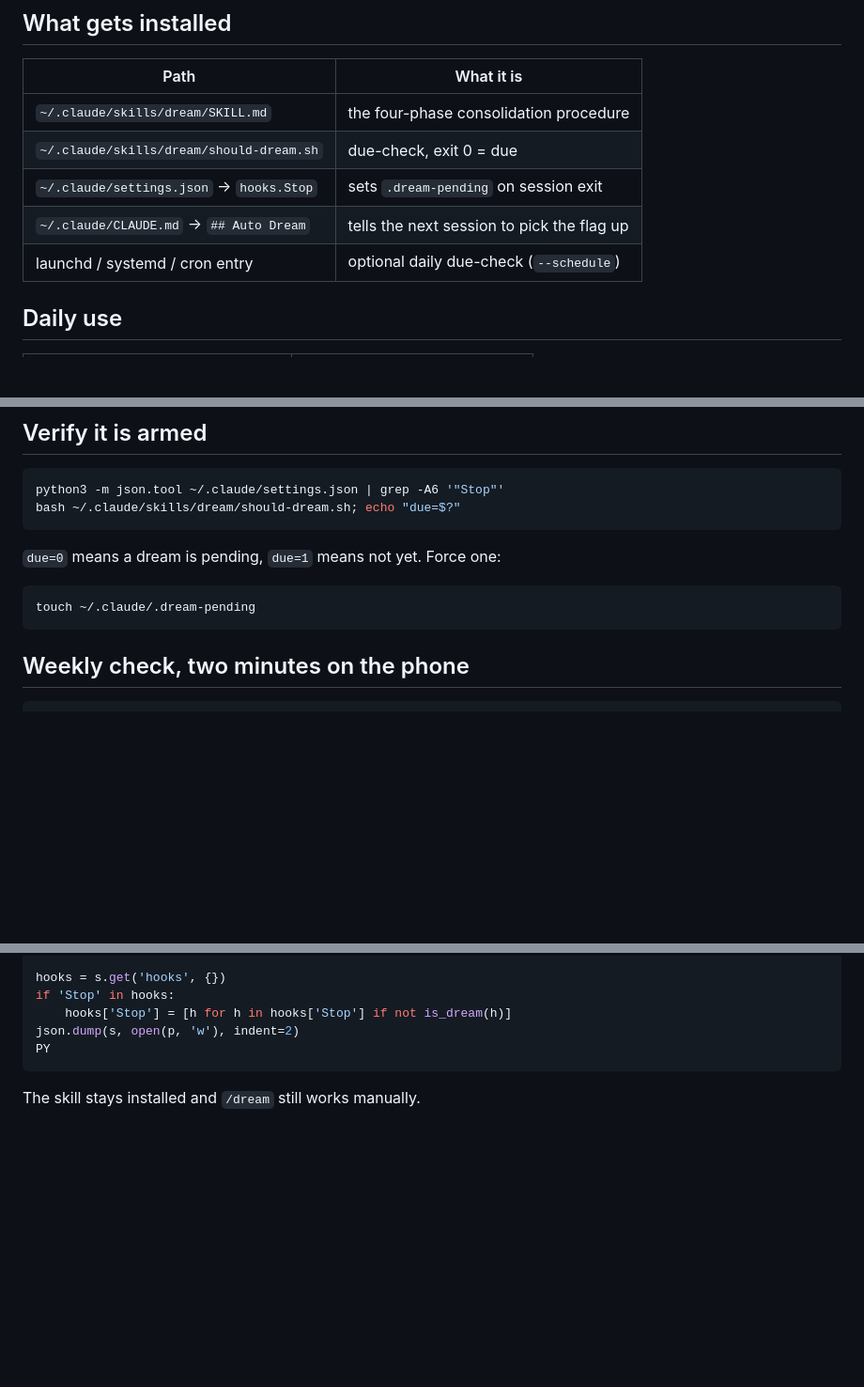
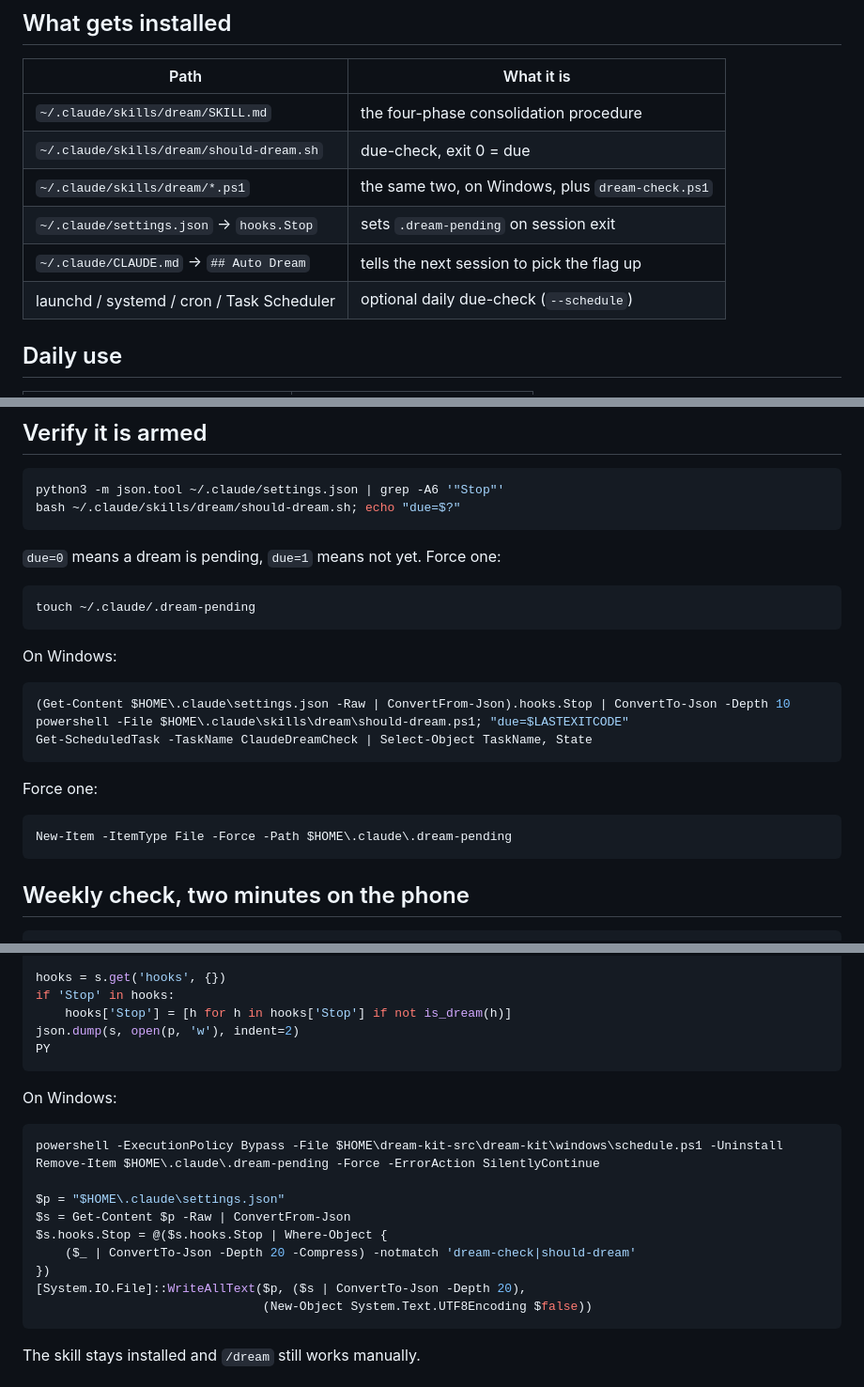
Before and after one commit to alexandrenavarrochapuis-cell/pdfextraction, a Markdown page: dream-kit/README.md, 3 parts joined by grey strips. Shown at 94% size. Rendered like a GitHub page; blank space fills up the shorter version.

Commit message:
Add Windows forms of the verify and off-switch steps
Both sections were bash-only - python3, should-dream.sh, a POSIX touch - so
on Windows the two things you reach for right after installing had no
working commands.

- Verify: read hooks.Stop through ConvertFrom-Json, run should-dream.ps1 and
  read $LASTEXITCODE, query the scheduled task, and force a flag with
  New-Item.
- Off switch: schedule.ps1 -Uninstall, remove the flag, and filter the hook
  out of settings.json. The rewrite goes through UTF8Encoding($false) so it
  does not reintroduce the BOM that a strict JSON parser rejects.
- What-gets-installed table now lists the .ps1 files and Task Scheduler.

Co-Authored-By: Claude Opus 5 <noreply@anthropic.com>
Claude-Session: https://claude.ai/code/session_01G9HLUypoXib3VcvtYWscKv

````diff
--- a/dream-kit/README.md
+++ b/dream-kit/README.md
@@ -90,9 +90,10 @@ for approval.
 | --- | --- |
 | `~/.claude/skills/dream/SKILL.md` | the four-phase consolidation procedure |
 | `~/.claude/skills/dream/should-dream.sh` | due-check, exit 0 = due |
+| `~/.claude/skills/dream/*.ps1` | the same two, on Windows, plus `dream-check.ps1` |
 | `~/.claude/settings.json` → `hooks.Stop` | sets `.dream-pending` on session exit |
 | `~/.claude/CLAUDE.md` → `## Auto Dream` | tells the next session to pick the flag up |
-| launchd / systemd / cron entry | optional daily due-check (`--schedule`) |
+| launchd / systemd / cron / Task Scheduler | optional daily due-check (`--schedule`) |
 
 ## Daily use
 
@@ -121,6 +122,20 @@ bash ~/.claude/skills/dream/should-dream.sh; echo "due=$?"
 
 ```bash
 touch ~/.claude/.dream-pending
+```
+
+On Windows:
+
+```powershell
+(Get-Content $HOME\.claude\settings.json -Raw | ConvertFrom-Json).hooks.Stop | ConvertTo-Json -Depth 10
+powershell -File $HOME\.claude\skills\dream\should-dream.ps1; "due=$LASTEXITCODE"
+Get-ScheduledTask -TaskName ClaudeDreamCheck | Select-Object TaskName, State
+```
+
+Force one:
+
+```powershell
+New-Item -ItemType File -Force -Path $HOME\.claude\.dream-pending
 ```
 
 ## Weekly check, two minutes on the phone
@@ -161,6 +176,21 @@ json.dump(s, open(p, 'w'), indent=2)
 PY
 ```
 
+On Windows:
+
+```powershell
+powershell -ExecutionPolicy Bypass -File $HOME\dream-kit-src\dream-kit\windows\schedule.ps1 -Uninstall
+Remove-Item $HOME\.claude\.dream-pending -Force -ErrorAction SilentlyContinue
+
+$p = "$HOME\.claude\settings.json"
+$s = Get-Content $p -Raw | ConvertFrom-Json
+$s.hooks.Stop = @($s.hooks.Stop | Where-Object {
+    ($_ | ConvertTo-Json -Depth 20 -Compress) -notmatch 'dream-check|should-dream'
+})
+[System.IO.File]::WriteAllText($p, ($s | ConvertTo-Json -Depth 20),
+                               (New-Object System.Text.UTF8Encoding $false))
+```
+
 The skill stays installed and `/dream` still works manually.
 
 ## What not to put in memory
````
